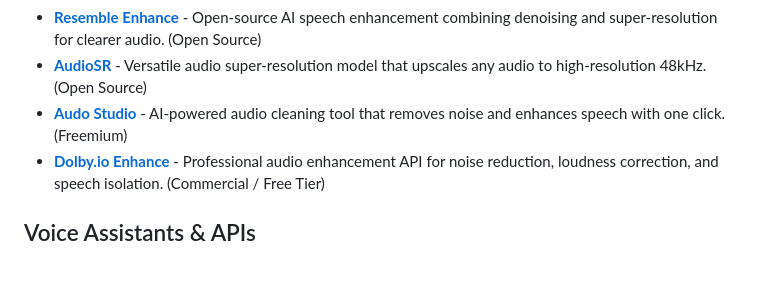
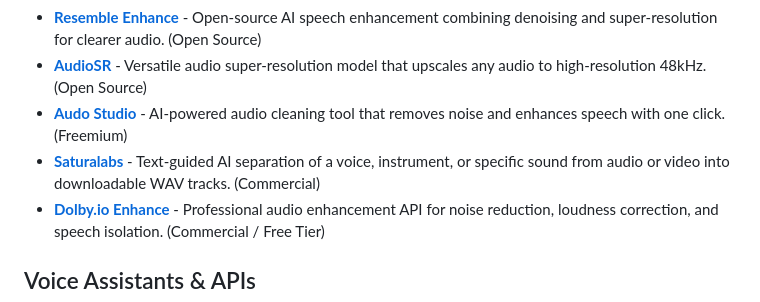
Before and after one commit to awesome-ai-tools/curated-ai-voice-tools, a Markdown page: README.md, the part around the change. Rendered like a GitHub page; blank space fills up the shorter version.

Commit message:
Add Saturalabs to audio enhancement tools

```diff
--- a/README.md
+++ b/README.md
@@ -141,6 +141,7 @@ Tools that improve audio quality by removing noise, enhancing clarity, or upscal
 - **[Resemble Enhance](https://github.com/resemble-ai/resemble-enhance)** - Open-source AI speech enhancement combining denoising and super-resolution for clearer audio. (Open Source)
 - **[AudioSR](https://github.com/haoheliu/versatile_audio_super_resolution)** - Versatile audio super-resolution model that upscales any audio to high-resolution 48kHz. (Open Source)
 - **[Audo Studio](https://audo.ai/)** - AI-powered audio cleaning tool that removes noise and enhances speech with one click. (Freemium)
+- **[Saturalabs](https://www.saturalabs.com/)** - Text-guided AI separation of a voice, instrument, or specific sound from audio or video into downloadable WAV tracks. (Commercial)
 - **[Dolby.io Enhance](https://dolby.io/products/enhance/)** - Professional audio enhancement API for noise reduction, loudness correction, and speech isolation. (Commercial / Free Tier)
 
 ## Voice Assistants & APIs
```
